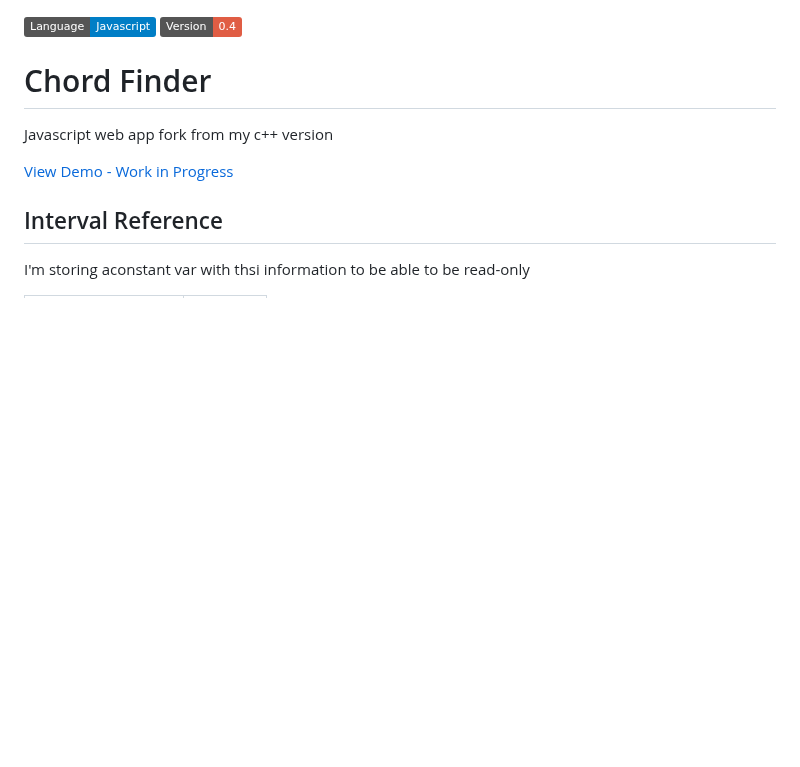
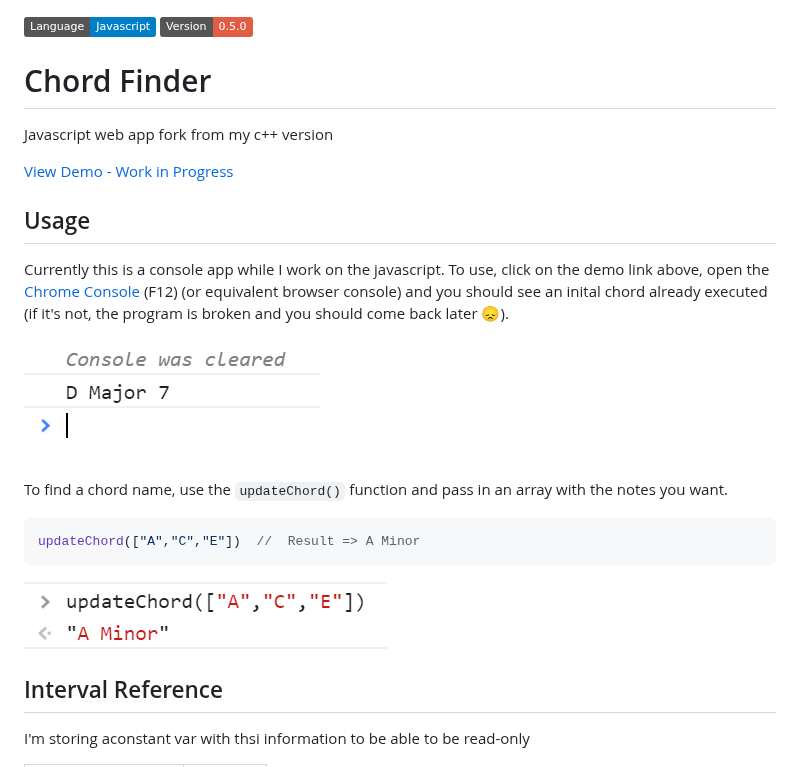
Before and after one commit to ManuelVargas1251/Chord-Finder, a Markdown page: readme.md, the part around the change. Drawn GitHub-style; pictures changed too: src/img/prompt.png (added), src/img/updateChord.png (added); badges without logos; blank space fills up the shorter version.

````diff
--- a/readme.md
+++ b/readme.md
@@ -1,6 +1,6 @@
 <!-- using shields.io for status buttons -->
 ![Programming language](https://img.shields.io/badge/Language-Javascript-blue.svg)
-![Version](https://img.shields.io/badge/Version-0.4-red.svg?style=flat)
+![Version](https://img.shields.io/badge/Version-0.5.0-red.svg?style=flat)
 
 # Chord Finder
 
@@ -8,6 +8,17 @@ Javascript web app fork from my c++ version
 
 [View Demo - Work in Progress](https://mnl.space/Chord-Finder/)
 
+## Usage
+
+Currently this is a console app while I work on the javascript. To use, click on the demo link above, open the [Chrome Console](https://developers.google.com/web/tools/chrome-devtools/console/) (F12) (or equivalent browser console) and you should see an inital chord already executed (if it's not, the program is broken and you should come back later 😞).
+
+![prompt](src/img/prompt.png)
+
+To find a chord name, use the `updateChord()` function and pass in an array with the notes you want.
+```javascript
+updateChord(["A","C","E"])	//	Result => A Minor
+```
+![updateChord](src/img/updateChord.png)
 
 ## Interval Reference
 I'm storing aconstant var with thsi information to be able to be read-only
````
Also changed, not shown: changelog.md (added), 25 other files.
